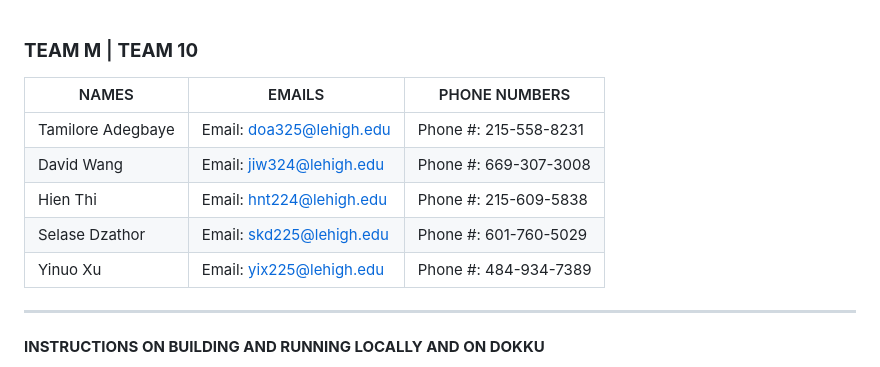
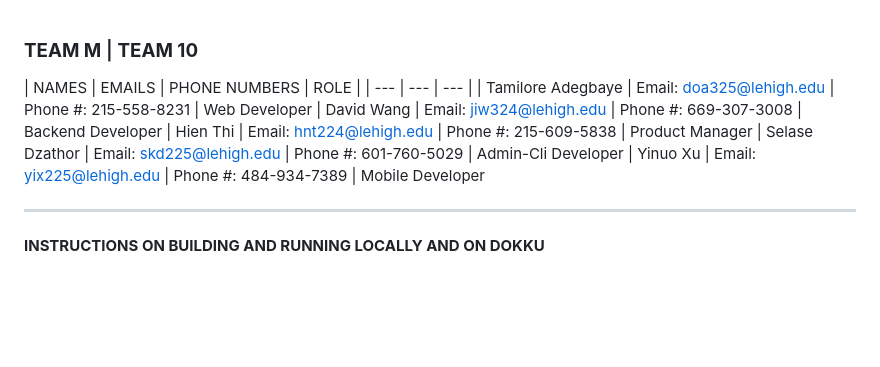
Before and after one commit to yix225/Buzz-app, a Markdown page: README.md, the part around the change. GitHub-like rendering; blank space fills up the shorter version.

Commit message:
Add new roles

```diff
--- a/README.md
+++ b/README.md
@@ -1,13 +1,13 @@
 ### **TEAM M** | **TEAM 10**
 
 
-| NAMES | EMAILS | PHONE NUMBERS |
+| NAMES | EMAILS | PHONE NUMBERS | ROLE |
 | --- | --- | --- |
-| Tamilore Adegbaye	| Email: doa325@lehigh.edu | Phone #: 215-558-8231
-| David Wang         | Email: jiw324@lehigh.edu | Phone #: 669-307-3008
-| Hien Thi 			| Email: hnt224@lehigh.edu | Phone #: 215-609-5838
-| Selase Dzathor 	| Email: skd225@lehigh.edu | Phone #: 601-760-5029
-| Yinuo Xu 			| Email: yix225@lehigh.edu | Phone #: 484-934-7389
+| Tamilore Adegbaye	| Email: doa325@lehigh.edu | Phone #: 215-558-8231 | Web Developer
+| David Wang         | Email: jiw324@lehigh.edu | Phone #: 669-307-3008 | Backend Developer
+| Hien Thi 			| Email: hnt224@lehigh.edu | Phone #: 215-609-5838 | Product Manager
+| Selase Dzathor 	| Email: skd225@lehigh.edu | Phone #: 601-760-5029 | Admin-Cli Developer
+| Yinuo Xu 			| Email: yix225@lehigh.edu | Phone #: 484-934-7389 | Mobile Developer
 
 
 
```
